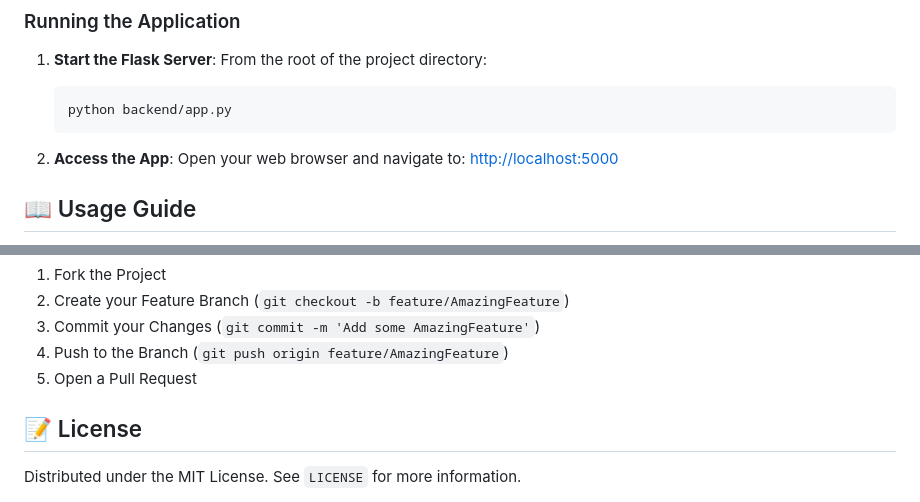
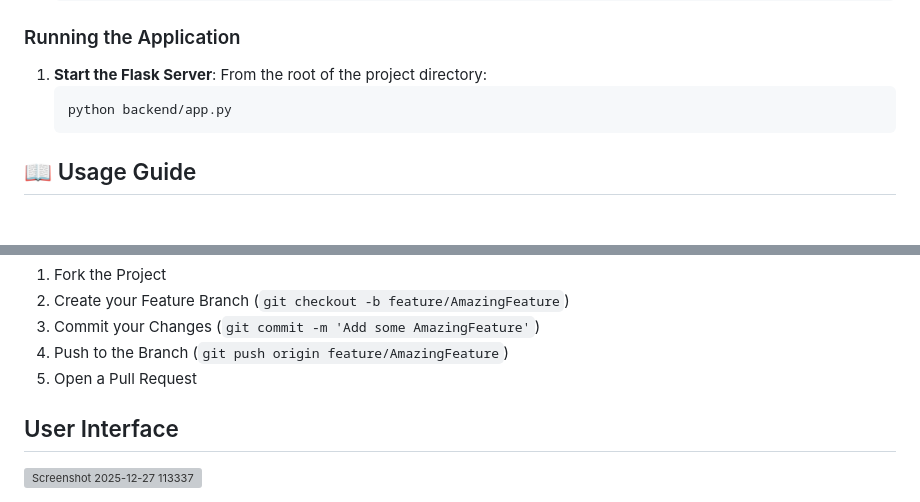
Before and after one commit to vinodkantineni/Maze-Studio, a Markdown page: README.md, 2 parts joined by grey strips. Rendered like a GitHub page; blank space fills up the shorter version; grey boxes are pictures that could not be loaded.

````diff
--- a/README.md
+++ b/README.md
@@ -70,9 +70,7 @@ Follow these instructions to get a copy of the project up and running on your lo
     python backend/app.py
     ```
 
-2.  **Access the App**:
-    Open your web browser and navigate to:
-    [http://localhost:5000](http://localhost:5000)
+
 
 ## 📖 Usage Guide
 
@@ -108,6 +106,5 @@ Contributions are what make the open source community such an amazing place to l
 4.  Push to the Branch (`git push origin feature/AmazingFeature`)
 5.  Open a Pull Request
 
-## 📝 License
-
-Distributed under the MIT License. See `LICENSE` for more information.
+## User Interface
+<img width="1919" height="864" alt="Screenshot 2025-12-27 113337" src="https://github.com/user-attachments/assets/baef9964-b208-4183-9d34-3c6ef72a6cf9" />
````
